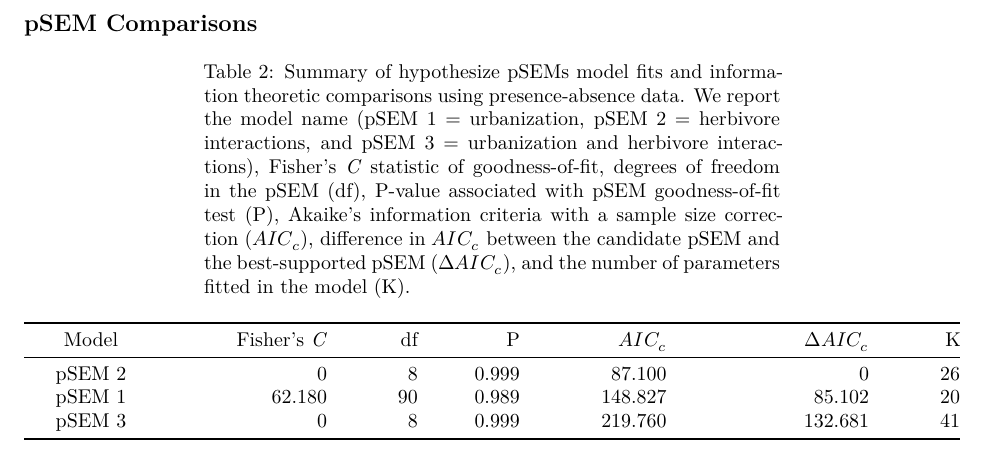
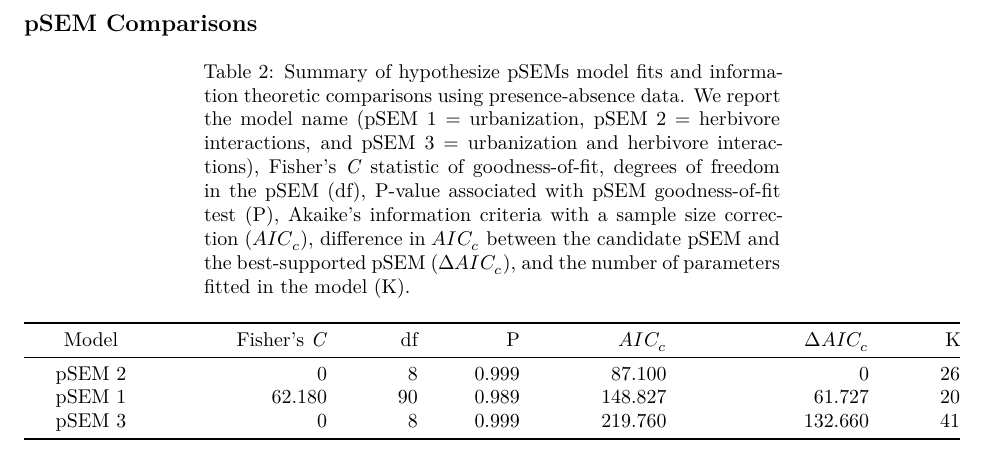
Before and after one commit to dmurraystoker/ON_herb, an R Markdown document (data_analysis/1-analyses/ON_herb-analyses.Rmd): part of page 29 of 45, cut so that both start at the same text. Rendered offline with R 4.5, knitr and Pandoc, then LaTeX, with nearby package versions; the code chunks are not run, so their results and figures are left out.

Commit message:
Corrected error in AICc calculation

```diff
--- a/data_analysis/1-analyses/ON_herb-analyses.Rmd
+++ b/data_analysis/1-analyses/ON_herb-analyses.Rmd
@@ -1264,8 +1264,8 @@ kable(
 | Model      | Fisher's *C*| df   | P    | $AIC_c$    | $\Delta AIC_c$ | K    |
 |:----------:|------------:|-----:|------:|----------:|---------------:|-----:|
 | pSEM 2     | 0           | 8    | 0.999 | 87.100    | 0              | 26   |
-| pSEM 1     | 62.180      | 90   | 0.989 | 148.827   | 85.102         | 20   |
-| pSEM 3     | 0           | 8    | 0.999 | 219.760   | 132.681        | 41   |
+| pSEM 1     | 62.180      | 90   | 0.989 | 148.827   | 61.727         | 20   |
+| pSEM 3     | 0           | 8    | 0.999 | 219.760   | 132.660        | 41   |
 
 Table: Summary of hypothesize pSEMs model fits and information theoretic comparisons using presence-absence data. We report the model name (pSEM 1 = urbanization, pSEM 2 = herbivore interactions, and pSEM 3 = urbanization and herbivore interactions), Fisher's *C* statistic of goodness-of-fit, degrees of freedom in the pSEM (df), P-value associated with pSEM goodness-of-fit test (P), Akaike's information criteria with a sample size correction ($AIC_c$), difference in $AIC_c$ between the candidate pSEM and the best-supported pSEM ($\Delta AIC_c$), and the number of parameters fitted in the model (K).
 
```
Also changed, not shown: data_analysis/1-analyses/ON_herb-analyses-workspace.RData, data_analysis/1-analyses/ON_herb-analyses.pdf.
